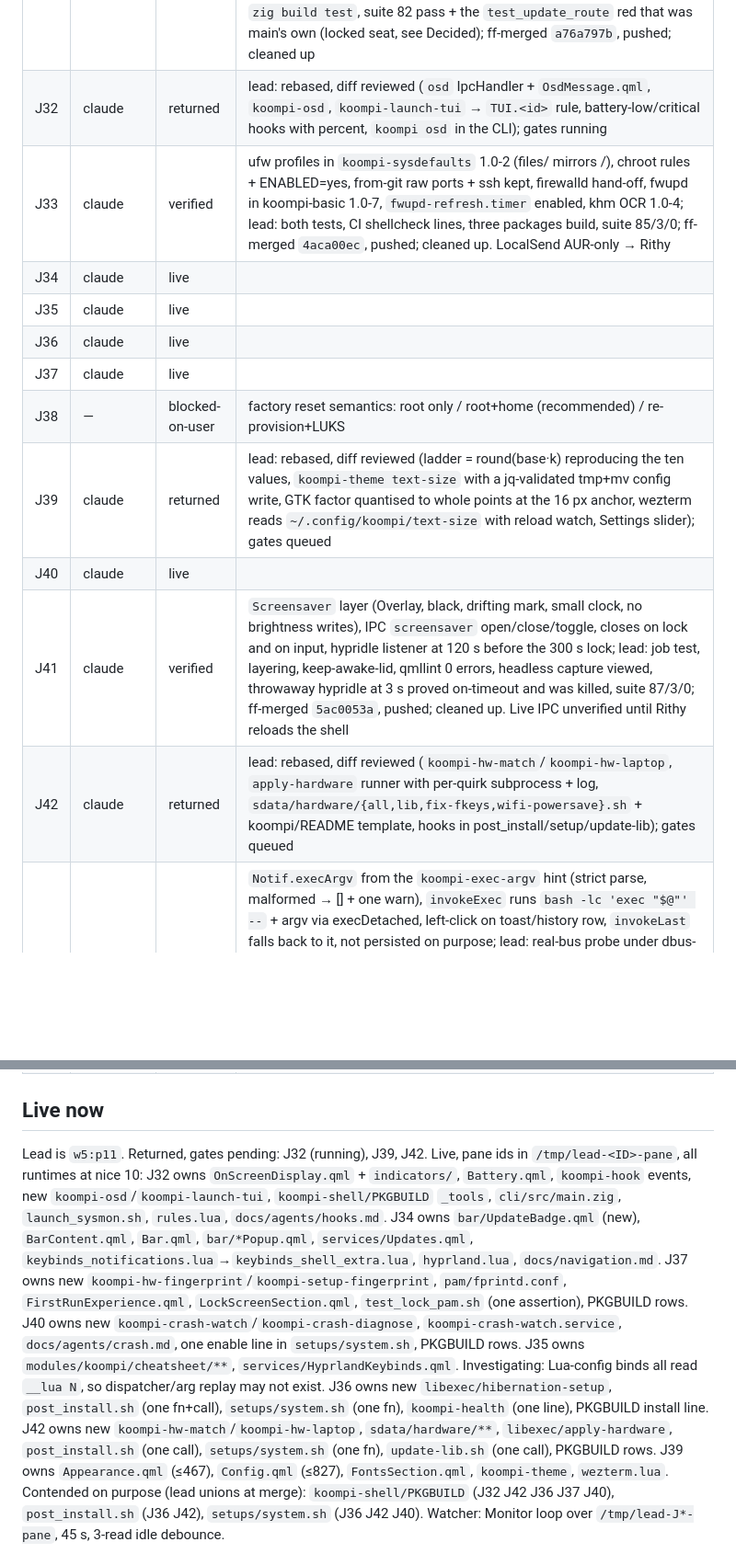
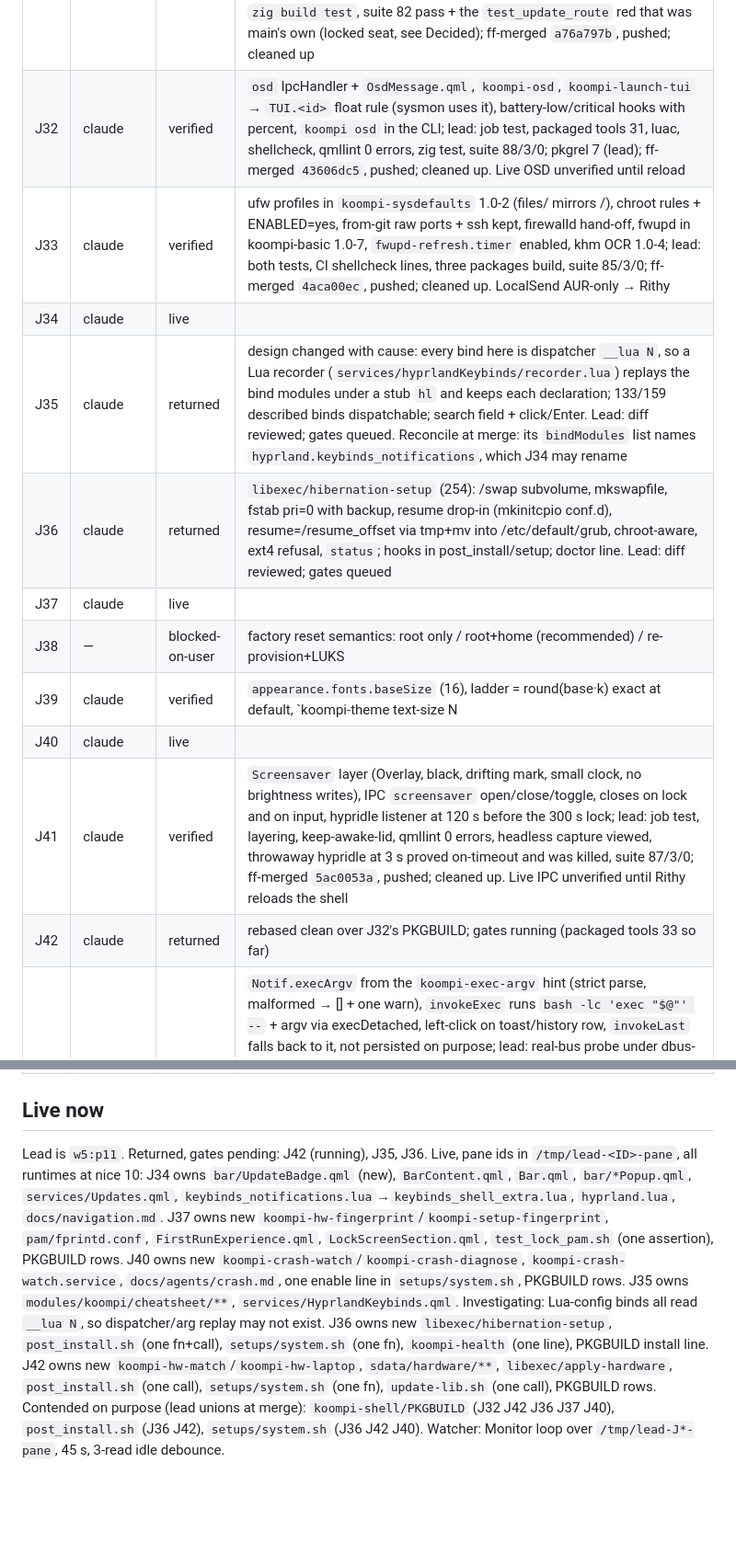
Before and after one commit to koompi/desktop, a Markdown page: .work/LEAD.md, 2 parts joined by grey strips. Shown at 92% size. Rendered like a GitHub page; blank space fills up the shorter version.

Commit message:
work: LEAD.md at the J32/J39 seam

```diff
--- a/.work/LEAD.md
+++ b/.work/LEAD.md
@@ -45,31 +45,29 @@ Gate that ends the campaign: every file in AUDIT.md rows D1-D8 under cap or shru
 | J29 | claude | verified | toast waits for the server (NameHasOwner) and carries `--exec` argv, autoreload guard with EXIT trap, `refresh <path>` with backup+diff, `new <slug>`, `docs/agents/migrations.md`; lead: both migrate tests, suite 84/3/0, unit verifies; lead added the shellcheck source directive and the PKGBUILD line for `migrate-lib.sh` (pkgrel 6, package listed); ff-merged `72401b94`, pushed; cleaned up. Finding → J43 |
 | J30 | claude | verified | transcript via `script(1)` re-exec (outer appends the exit line, newest 10 kept), `koompi doctor --last-update` with a fixed diagnosis table, `--firmware` and post-upgrade fwupd advice; lead: test ok, suite 82/3/0, shellcheck clean, `update` 687 ≤ 695, diff reviewed (absolute `$0` from the CLI, duplicate `check_restart_needed` removed); ff-merged `6a1e1333`, pushed; cleaned up |
 | J31 | claude | verified | IpcHandlers `idle`/`nightlight`/`notifications`, `koompi-toggle` (exit 0/1/2/64), `koompi toggle` in the CLI, four `Super+,` chords in `keybinds_notifications.lua` (keybinds.lua stays 447); lead: job test, packaged tools 29, 149 binds described, luac, shellcheck, qmllint 0 errors, `zig build test`, suite 82 pass + the `test_update_route` red that was main's own (locked seat, see Decided); ff-merged `a76a797b`, pushed; cleaned up |
-| J32 | claude | returned | lead: rebased, diff reviewed (`osd` IpcHandler + `OsdMessage.qml`, `koompi-osd`, `koompi-launch-tui` → `TUI.<id>` rule, battery-low/critical hooks with percent, `koompi osd` in the CLI); gates running |
+| J32 | claude | verified | `osd` IpcHandler + `OsdMessage.qml`, `koompi-osd`, `koompi-launch-tui` → `TUI.<id>` float rule (sysmon uses it), battery-low/critical hooks with percent, `koompi osd` in the CLI; lead: job test, packaged tools 31, luac, shellcheck, qmllint 0 errors, zig test, suite 88/3/0; pkgrel 7 (lead); ff-merged `43606dc5`, pushed; cleaned up. Live OSD unverified until reload |
 | J33 | claude | verified | ufw profiles in `koompi-sysdefaults` 1.0-2 (files/ mirrors /), chroot rules + ENABLED=yes, from-git raw ports + ssh kept, firewalld hand-off, fwupd in koompi-basic 1.0-7, `fwupd-refresh.timer` enabled, khm OCR 1.0-4; lead: both tests, CI shellcheck lines, three packages build, suite 85/3/0; ff-merged `4aca00ec`, pushed; cleaned up. LocalSend AUR-only → Rithy |
 | J34 | claude | live | |
-| J35 | claude | live | |
-| J36 | claude | live | |
+| J35 | claude | returned | design changed with cause: every bind here is dispatcher `__lua N`, so a Lua recorder (`services/hyprlandKeybinds/recorder.lua`) replays the bind modules under a stub `hl` and keeps each declaration; 133/159 described binds dispatchable; search field + click/Enter. Lead: diff reviewed; gates queued. Reconcile at merge: its `bindModules` list names `hyprland.keybinds_notifications`, which J34 may rename |
+| J36 | claude | returned | `libexec/hibernation-setup` (254): /swap subvolume, mkswapfile, fstab pri=0 with backup, resume drop-in (mkinitcpio conf.d), resume=/resume_offset via tmp+mv into /etc/default/grub, chroot-aware, ext4 refusal, `status`; hooks in post_install/setup; doctor line. Lead: diff reviewed; gates queued |
 | J37 | claude | live | |
 | J38 | — | blocked-on-user | factory reset semantics: root only / root+home (recommended) / re-provision+LUKS |
-| J39 | claude | returned | lead: rebased, diff reviewed (ladder = round(base·k) reproducing the ten values, `koompi-theme text-size` with a jq-validated tmp+mv config write, GTK factor quantised to whole points at the 16 px anchor, wezterm reads `~/.config/koompi/text-size` with reload watch, Settings slider); gates queued |
+| J39 | claude | verified | `appearance.fonts.baseSize` (16), ladder = round(base·k) exact at default, `koompi-theme text-size N|reset|show` (jq-validated tmp+mv config write, GTK factor quantised, `~/.config/koompi/text-size` for wezterm with reload watch, hook), Settings slider; lead: job test, switchwall test, shellcheck, luac, qmllint 0 errors, Appearance 467/Config 827/switchwall 526 unchanged, live `show` = defaults (nothing changed on Rithy's machine), suite 89/3/0; ff-merged `72c4f099`, pushed; cleaned up |
 | J40 | claude | live | |
 | J41 | claude | verified | `Screensaver` layer (Overlay, black, drifting mark, small clock, no brightness writes), IPC `screensaver` open/close/toggle, closes on lock and on input, hypridle listener at 120 s before the 300 s lock; lead: job test, layering, keep-awake-lid, qmllint 0 errors, headless capture viewed, throwaway hypridle at 3 s proved on-timeout and was killed, suite 87/3/0; ff-merged `5ac0053a`, pushed; cleaned up. Live IPC unverified until Rithy reloads the shell |
-| J42 | claude | returned | lead: rebased, diff reviewed (`koompi-hw-match`/`koompi-hw-laptop`, `apply-hardware` runner with per-quirk subprocess + log, `sdata/hardware/{all,lib,fix-fkeys,wifi-powersave}.sh` + koompi/README template, hooks in post_install/setup/update-lib); gates queued |
+| J42 | claude | returned | rebased clean over J32's PKGBUILD; gates running (packaged tools 33 so far) |
 | J43 | claude | verified | `Notif.execArgv` from the `koompi-exec-argv` hint (strict parse, malformed → [] + one warn), `invokeExec` runs `bash -lc 'exec "$@"' --` + argv via execDetached, left-click on toast/history row, `invokeLast` falls back to it, not persisted on purpose; lead: real-bus probe under dbus-run-session, services test, qmllint 0 errors, Notifications.qml 394 ≤ 400, suite 86/3/0; ff-merged `dad5bab7`, pushed; cleaned up. Finding: the collapsed group title row (`NotificationGroup.qml`, not owned) still expands instead of running — one-condition follow-up, folded into the next notifications job |
 | J22 | claude | verified | lead reviewed: packaged hypridle.service unit replaces the /dev/null exec, execs.lua + setup_services diff clean, journal shows Got Lock from dbus; J15 finding 3 closed as not-a-bug; round 2 made the live lock test opt-in (KOOMPI_TEST_LIVE_LOCK=1); suite 77/3/0 rebased; ff-merged | contract `453598b3` (hypridle logged / provable Lock) |
 
 ## Live now
 
-Lead is `w5:p11`. Returned, gates pending: J32 (running), J39, J42. Live, pane ids in `/tmp/lead-<ID>-pane`, all runtimes at nice 10:
-J32 owns `OnScreenDisplay.qml` + `indicators/`, `Battery.qml`, `koompi-hook` events, new `koompi-osd`/`koompi-launch-tui`, `koompi-shell/PKGBUILD` `_tools`, `cli/src/main.zig`, `launch_sysmon.sh`, `rules.lua`, `docs/agents/hooks.md`.
+Lead is `w5:p11`. Returned, gates pending: J42 (running), J35, J36. Live, pane ids in `/tmp/lead-<ID>-pane`, all runtimes at nice 10:
 J34 owns `bar/UpdateBadge.qml` (new), `BarContent.qml`, `Bar.qml`, `bar/*Popup.qml`, `services/Updates.qml`, `keybinds_notifications.lua`→`keybinds_shell_extra.lua`, `hyprland.lua`, `docs/navigation.md`.
 J37 owns new `koompi-hw-fingerprint`/`koompi-setup-fingerprint`, `pam/fprintd.conf`, `FirstRunExperience.qml`, `LockScreenSection.qml`, `test_lock_pam.sh` (one assertion), PKGBUILD rows.
 J40 owns new `koompi-crash-watch`/`koompi-crash-diagnose`, `koompi-crash-watch.service`, `docs/agents/crash.md`, one enable line in `setups/system.sh`, PKGBUILD rows.
 J35 owns `modules/koompi/cheatsheet/**`, `services/HyprlandKeybinds.qml`. Investigating: Lua-config binds all read `__lua N`, so dispatcher/arg replay may not exist.
 J36 owns new `libexec/hibernation-setup`, `post_install.sh` (one fn+call), `setups/system.sh` (one fn), `koompi-health` (one line), PKGBUILD install line.
 J42 owns new `koompi-hw-match`/`koompi-hw-laptop`, `sdata/hardware/**`, `libexec/apply-hardware`, `post_install.sh` (one call), `setups/system.sh` (one fn), `update-lib.sh` (one call), PKGBUILD rows.
-J39 owns `Appearance.qml` (≤467), `Config.qml` (≤827), `FontsSection.qml`, `koompi-theme`, `wezterm.lua`.
 Contended on purpose (lead unions at merge): `koompi-shell/PKGBUILD` (J32 J42 J36 J37 J40), `post_install.sh` (J36 J42), `setups/system.sh` (J36 J42 J40).
 Watcher: Monitor loop over `/tmp/lead-J*-pane`, 45 s, 3-read idle debounce.
 
```
